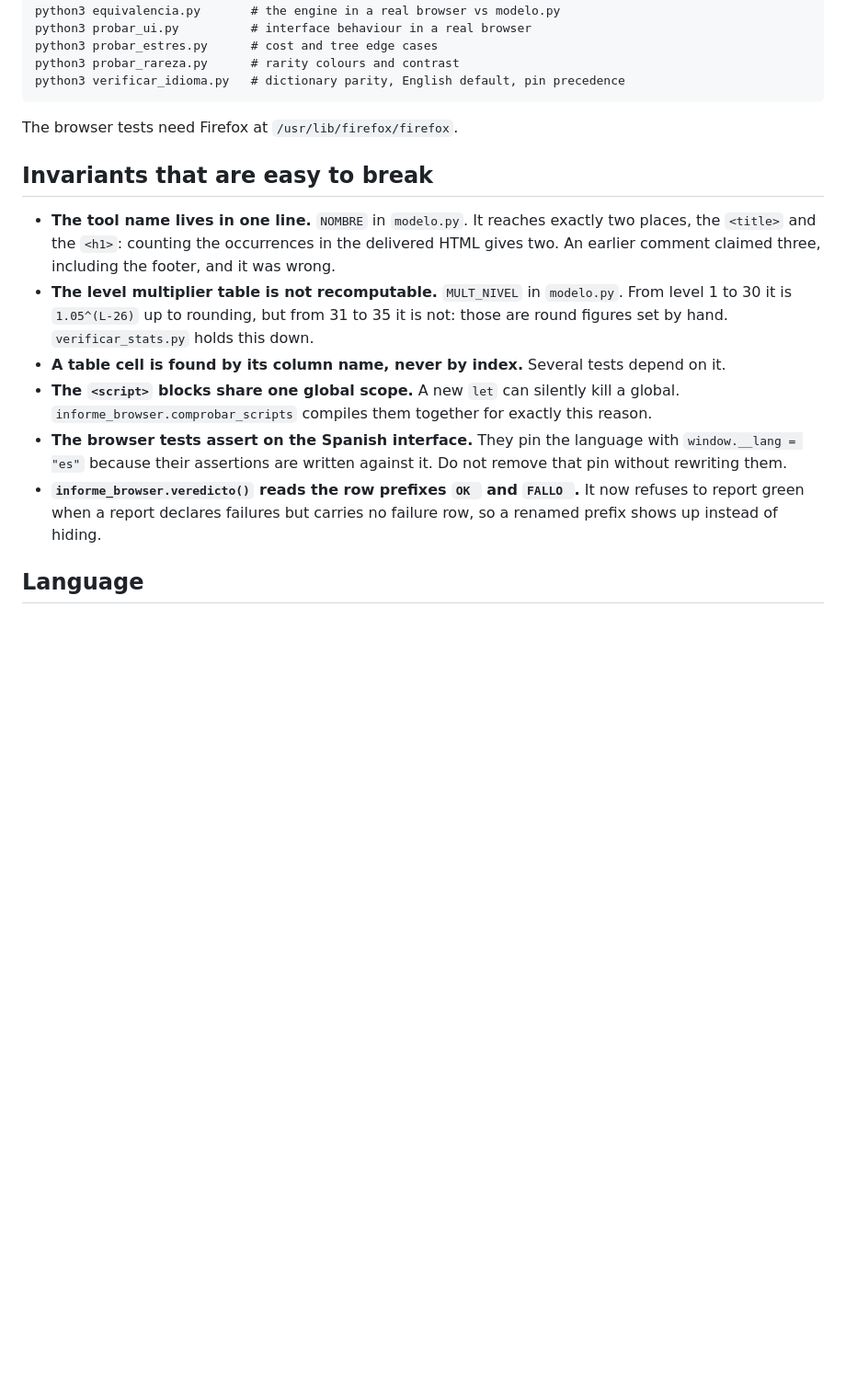
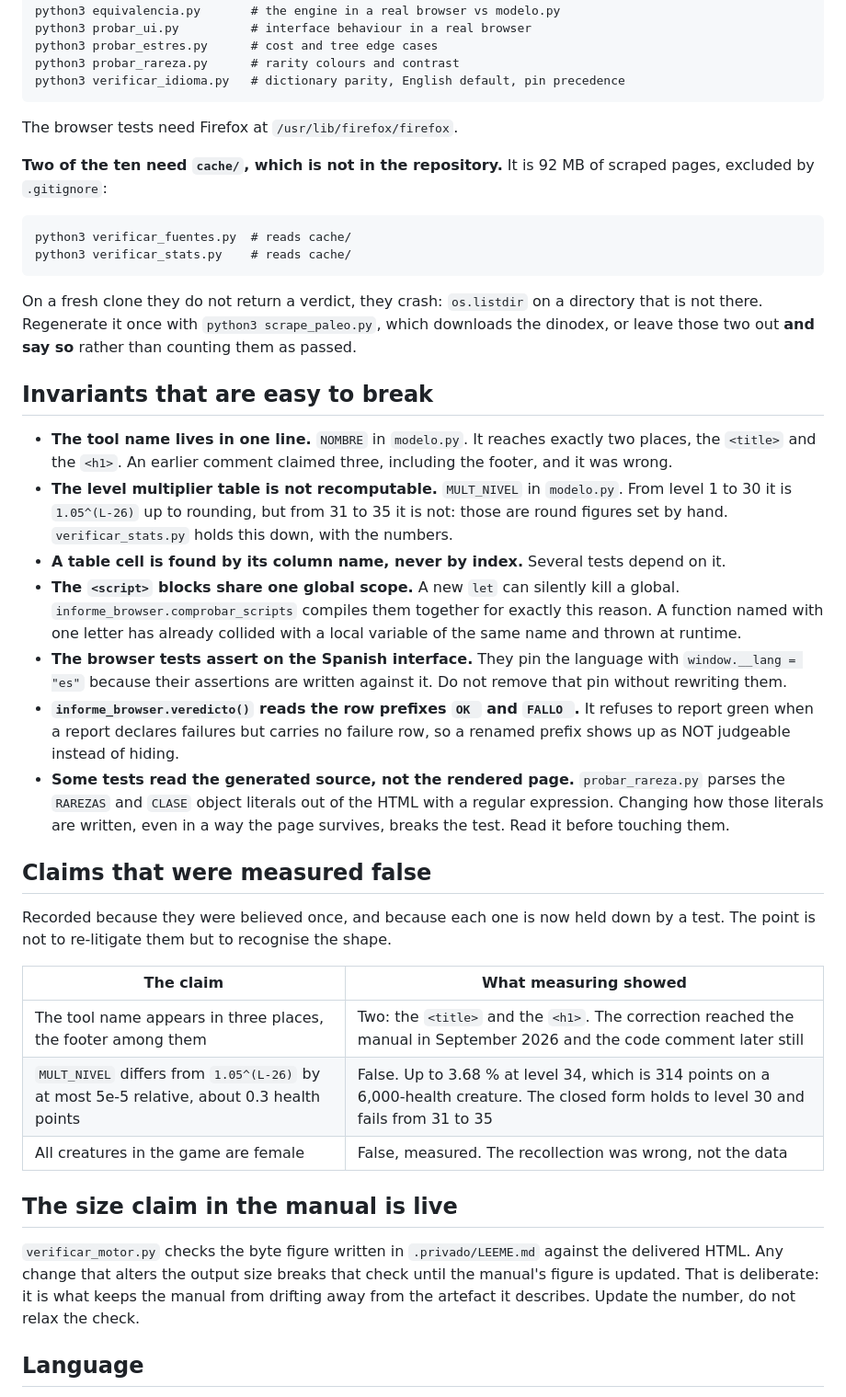
Before and after one commit to neomikr0n/amber-jwa-calculator, a Markdown page: AGENTS.md, the part around one of its changes. Shown at 92% size. GitHub-like rendering; blank space fills up the shorter version.

```diff
--- a/AGENTS.md
+++ b/AGENTS.md
@@ -29,27 +45,61 @@ Python 3 only, no third-party dependencies.
 
 The browser tests need Firefox at `/usr/lib/firefox/firefox`.
 
+**Two of the ten need `cache/`, which is not in the repository.** It is 92 MB of
+scraped pages, excluded by `.gitignore`:
+
+    python3 verificar_fuentes.py  # reads cache/
+    python3 verificar_stats.py    # reads cache/
+
+On a fresh clone they do not return a verdict, they crash: `os.listdir` on a
+directory that is not there. Regenerate it once with `python3 scrape_paleo.py`,
+which downloads the dinodex, or leave those two out **and say so** rather than
+counting them as passed.
+
 ## Invariants that are easy to break
 
 - **The tool name lives in one line.** `NOMBRE` in `modelo.py`. It reaches
-  exactly two places, the `<title>` and the `<h1>`: counting the occurrences in
-  the delivered HTML gives two. An earlier comment claimed three, including the
-  footer, and it was wrong.
+  exactly two places, the `<title>` and the `<h1>`. An earlier comment claimed
+  three, including the footer, and it was wrong.
 - **The level multiplier table is not recomputable.** `MULT_NIVEL` in
   `modelo.py`. From level 1 to 30 it is `1.05^(L-26)` up to rounding, but from 31
   to 35 it is not: those are round figures set by hand. `verificar_stats.py`
-  holds this down.
+  holds this down, with the numbers.
 - **A table cell is found by its column name, never by index.** Several tests
   depend on it.
 - **The `<script>` blocks share one global scope.** A new `let` can silently
   kill a global. `informe_browser.comprobar_scripts` compiles them together for
-  exactly this reason.
+  exactly this reason. A function named with one letter has already collided
+  with a local variable of the same name and thrown at runtime.
 - **The browser tests assert on the Spanish interface.** They pin the language
   with `window.__lang = "es"` because their assertions are written against it.
   Do not remove that pin without rewriting them.
 - **`informe_browser.veredicto()` reads the row prefixes `OK ` and `FALLO `.**
-  It now refuses to report green when a report declares failures but carries no
-  failure row, so a renamed prefix shows up instead of hiding.
+  It refuses to report green when a report declares failures but carries no
+  failure row, so a renamed prefix shows up as NOT judgeable instead of hiding.
+- **Some tests read the generated source, not the rendered page.**
+  `probar_rareza.py` parses the `RAREZAS` and `CLASE` object literals out of the
+  HTML with a regular expression. Changing how those literals are written, even
+  in a way the page survives, breaks the test. Read it before touching them.
+
+## Claims that were measured false
+
+Recorded because they were believed once, and because each one is now held down
+by a test. The point is not to re-litigate them but to recognise the shape.
+
+| The claim | What measuring showed |
+|---|---|
+| The tool name appears in three places, the footer among them | Two: the `<title>` and the `<h1>`. The correction reached the manual in September 2026 and the code comment later still |
+| `MULT_NIVEL` differs from `1.05^(L-26)` by at most 5e-5 relative, about 0.3 health points | False. Up to 3.68 % at level 34, which is 314 points on a 6,000-health creature. The closed form holds to level 30 and fails from 31 to 35 |
+| All creatures in the game are female | False, measured. The recollection was wrong, not the data |
+
+## The size claim in the manual is live
+
+`verificar_motor.py` checks the byte figure written in `.privado/LEEME.md`
+against the delivered HTML. Any change that alters the output size breaks that
+check until the manual's figure is updated. That is deliberate: it is what keeps
+the manual from drifting away from the artefact it describes. Update the number,
+do not relax the check.
 
 ## Language
 
```
Also changed, not shown: other parts of AGENTS.md (+50 -14 lines).
